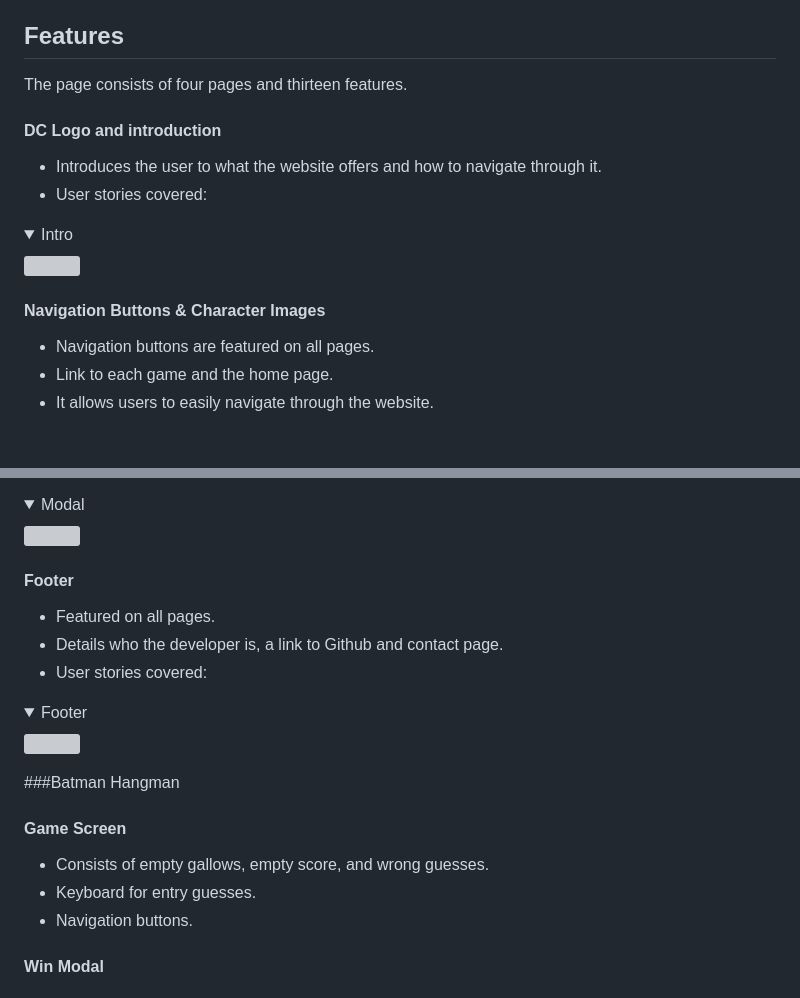
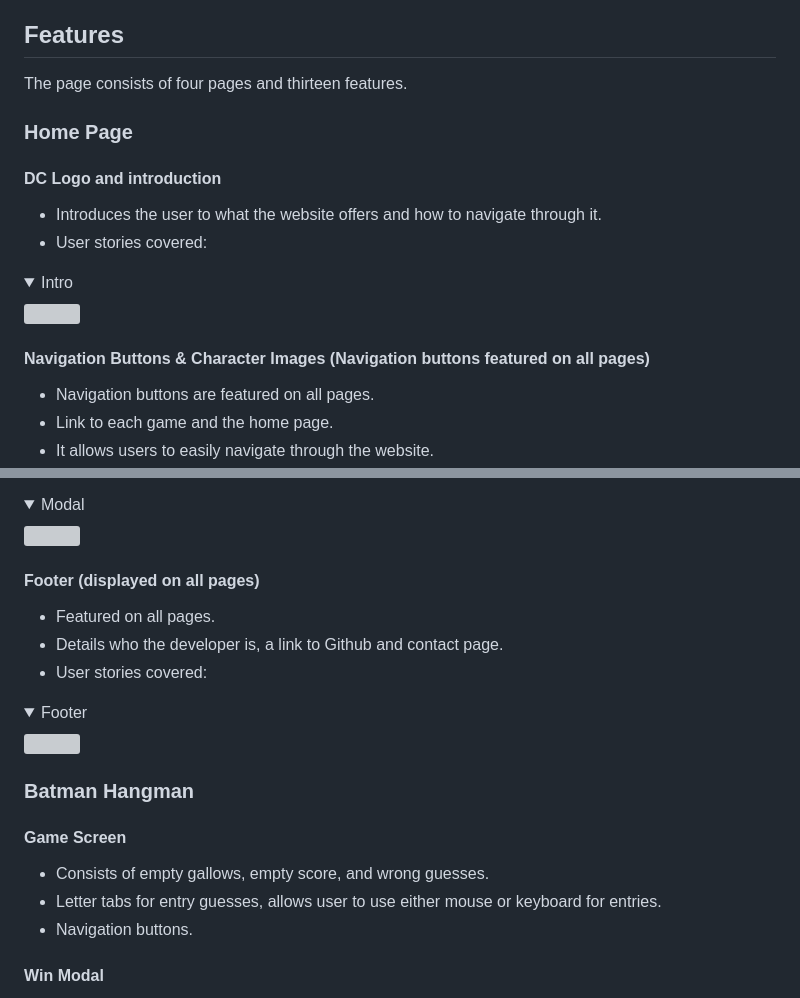
Before and after one commit to jamie2210/C1_MS2_DCG, a Markdown page: README.md, 2 parts joined by grey strips. Drawn GitHub-style; folded sections open; blank space fills up the shorter version; grey boxes are pictures that could not be loaded.

```diff
--- a/README.md
+++ b/README.md
@@ -195,6 +193,8 @@ The website consists of four separate pages and rules modals:
 ## Features
 The page consists of four pages and thirteen features.
 
+### Home Page
+
 #### DC Logo and introduction
 
 - Introduces the user to what the website offers and how to navigate through it.
@@ -204,7 +204,7 @@ The page consists of four pages and thirteen features.
 <img src="docs/features/intro.png">
 </details>
 
-#### Navigation Buttons & Character Images
+#### Navigation Buttons & Character Images (Navigation buttons featured on all pages)
 - Navigation buttons are featured on all pages.
 - Link to each game and the home page.
 - It allows users to easily navigate through the website.
@@ -221,7 +221,7 @@ The page consists of four pages and thirteen features.
 <img src="docs/features/modal.png">
 </details>
 
-#### Footer
+#### Footer (displayed on all pages)
 - Featured on all pages.
 - Details who the developer is, a link to Github and contact page.
 - User stories covered:
@@ -230,11 +230,11 @@ The page consists of four pages and thirteen features.
 <img src="docs/features/footer.png">
 </details>
 
-###Batman Hangman
+### Batman Hangman
 
 #### Game Screen
 - Consists of empty gallows, empty score, and wrong guesses.
-- Keyboard for entry guesses.
+- Letter tabs for entry guesses, allows user to use either mouse or keyboard for entries.
 - Navigation buttons.
 
 #### Win Modal
```
Also changed, not shown: other parts of README.md (+31 -12 lines), docs/wireframes/404.png (added), docs/wireframes/contact.png (added), docs/wireframes/hangman.png (added), docs/wireframes/home.png (added), docs/wireframes/quiz.png (added), docs/wireframes/rules.png (added).
